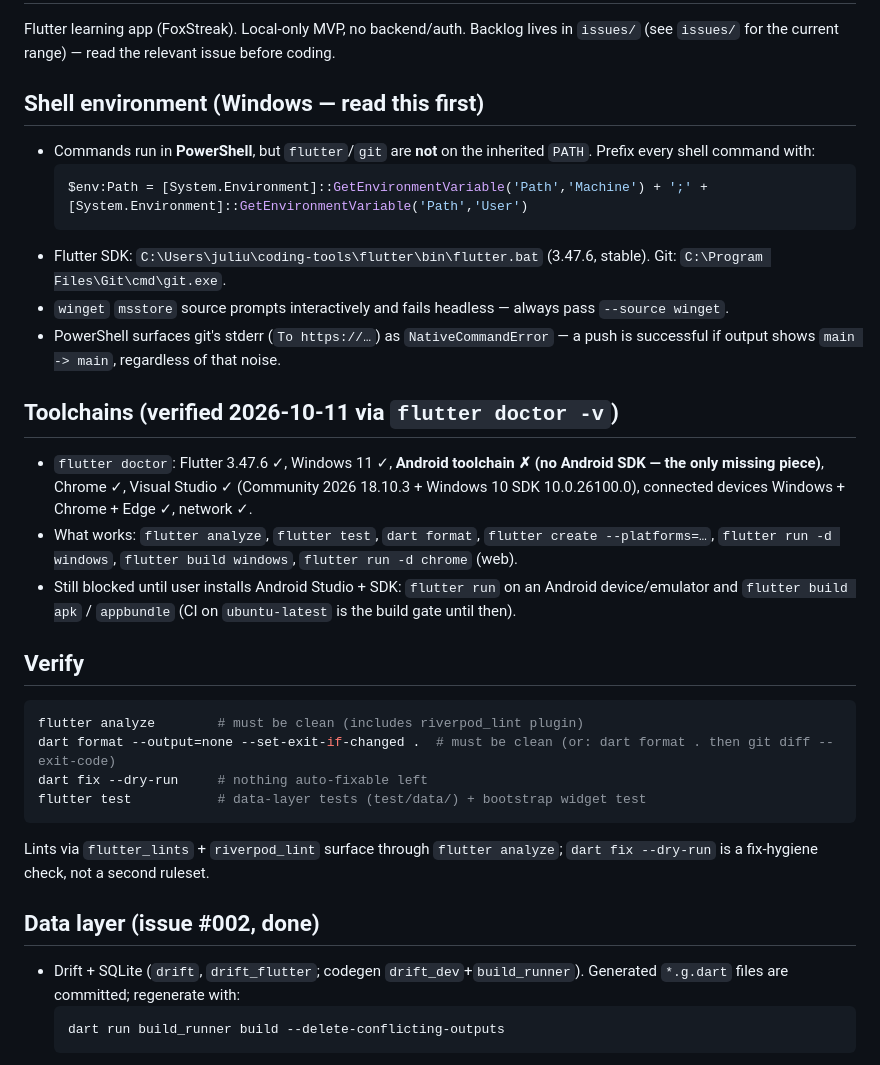
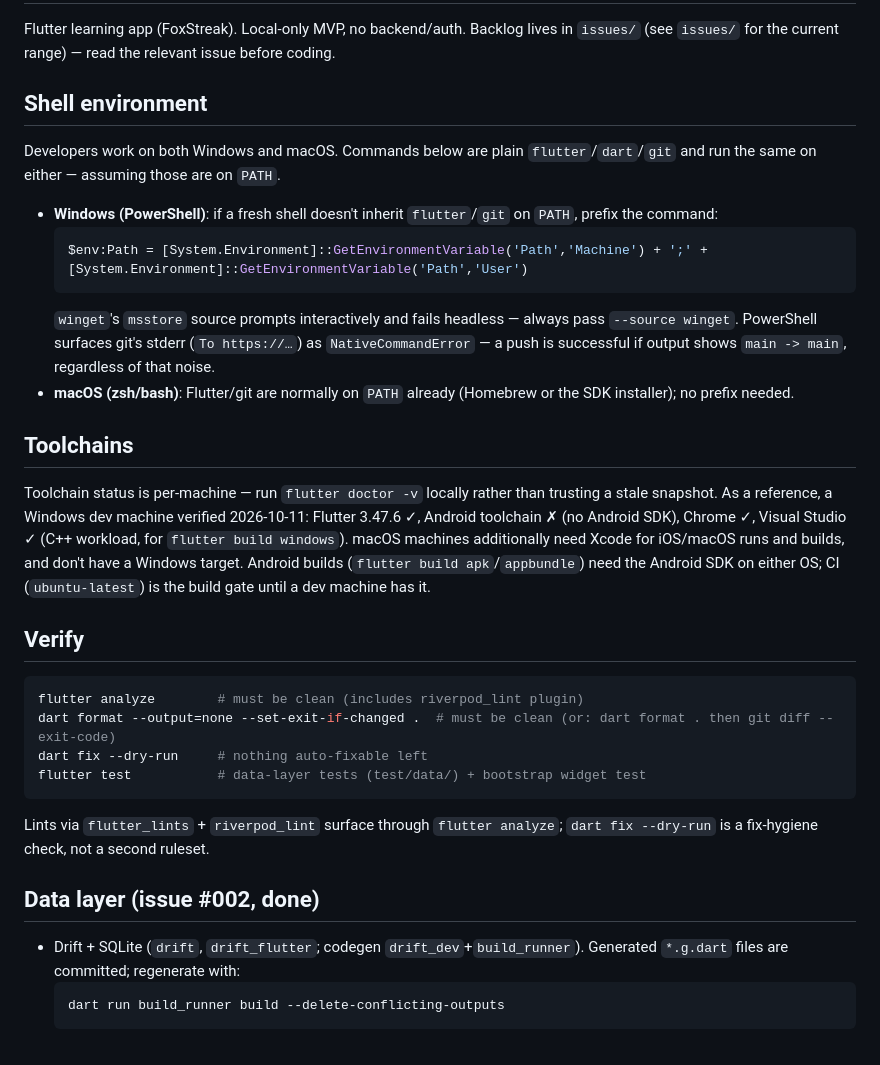
Before and after one commit to julius-d/fox-streak, a Markdown page: AGENTS.md, the part around the change. Rendered like a GitHub page.

````diff
--- a/AGENTS.md
+++ b/AGENTS.md
@@ -2,33 +2,38 @@
 
 Flutter learning app (FoxStreak). Local-only MVP, no backend/auth. Backlog lives in `issues/` (see `issues/` for the current range) — read the relevant issue before coding.
 
-## Shell environment (Windows — read this first)
+## Shell environment
 
-- Commands run in **PowerShell**, but `flutter`/`git` are **not** on the inherited `PATH`.
-  Prefix every shell command with:
+Developers work on both Windows and macOS. Commands below are plain
+`flutter`/`dart`/`git` and run the same on either — assuming those are on
+`PATH`.
+
+- **Windows (PowerShell)**: if a fresh shell doesn't inherit `flutter`/`git`
+  on `PATH`, prefix the command:
   ```powershell
   $env:Path = [System.Environment]::GetEnvironmentVariable('Path','Machine') + ';' + [System.Environment]::GetEnvironmentVariable('Path','User')
   ```
-- Flutter SDK: `C:\Users\juliu\coding-tools\flutter\bin\flutter.bat` (3.47.6, stable). Git: `C:\Program Files\Git\cmd\git.exe`.
-- `winget` `msstore` source prompts interactively and fails headless — always pass `--source winget`.
-- PowerShell surfaces git's stderr (`To https://…`) as `NativeCommandError` — a push is successful if output shows `main -> main`, regardless of that noise.
+  `winget`'s `msstore` source prompts interactively and fails headless —
+  always pass `--source winget`. PowerShell surfaces git's stderr
+  (`To https://…`) as `NativeCommandError` — a push is successful if output
+  shows `main -> main`, regardless of that noise.
+- **macOS (zsh/bash)**: Flutter/git are normally on `PATH` already (Homebrew
+  or the SDK installer); no prefix needed.
 
-## Toolchains (verified 2026-10-11 via `flutter doctor -v`)
+## Toolchains
 
-- `flutter doctor`: Flutter 3.47.6 ✓, Windows 11 ✓, **Android toolchain ✗
-  (no Android SDK — the only missing piece)**, Chrome ✓, Visual Studio ✓
-  (Community 2026 18.10.3 + Windows 10 SDK 10.0.26100.0), connected devices
-  Windows + Chrome + Edge ✓, network ✓.
-- What works: `flutter analyze`, `flutter test`, `dart format`,
-  `flutter create --platforms=…`, `flutter run -d windows`,
-  `flutter build windows`, `flutter run -d chrome` (web).
-- Still blocked until user installs Android Studio + SDK: `flutter run` on an
-  Android device/emulator and `flutter build apk` / `appbundle`
-  (CI on `ubuntu-latest` is the build gate until then).
+Toolchain status is per-machine — run `flutter doctor -v` locally rather than
+trusting a stale snapshot. As a reference, a Windows dev machine verified
+2026-10-11: Flutter 3.47.6 ✓, Android toolchain ✗ (no Android SDK), Chrome ✓,
+Visual Studio ✓ (C++ workload, for `flutter build windows`). macOS machines
+additionally need Xcode for iOS/macOS runs and builds, and don't have a
+Windows target. Android builds (`flutter build apk`/`appbundle`) need the
+Android SDK on either OS; CI (`ubuntu-latest`) is the build gate until a dev
+machine has it.
 
 ## Verify
 
-```powershell
+```shell
 flutter analyze        # must be clean (includes riverpod_lint plugin)
 dart format --output=none --set-exit-if-changed .  # must be clean (or: dart format . then git diff --exit-code)
 dart fix --dry-run     # nothing auto-fixable left
@@ -42,7 +47,7 @@ Lints via `flutter_lints` + `riverpod_lint` surface through `flutter analyze`;
 
 - Drift + SQLite (`drift`, `drift_flutter`; codegen `drift_dev`+`build_runner`).
   Generated `*.g.dart` files are committed; regenerate with:
-  ```powershell
+  ```shell
   dart run build_runner build --delete-conflicting-outputs
   ```
 - `lib/src/data/`: `database.dart`, `clock.dart`, `validation.dart`,
````
Also changed, not shown: README.md (+21 -16 lines).
